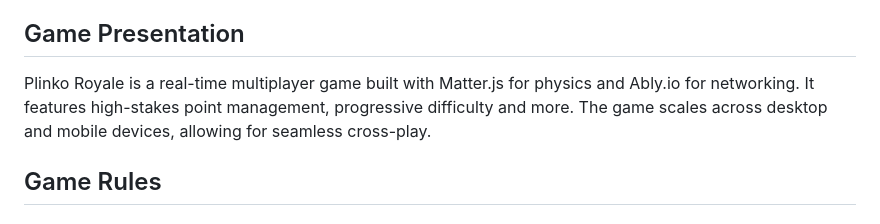
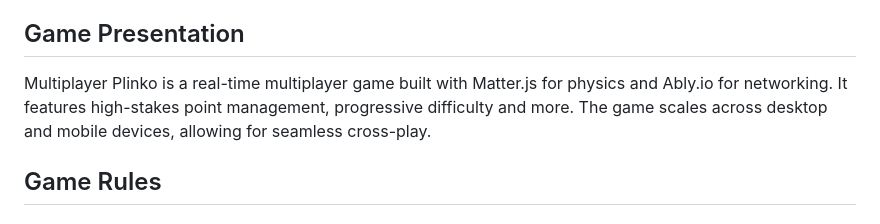
Before and after one commit to Stef4453/MultiplayerPlinko, a Markdown page: README.md, the part around the change. Drawn GitHub-style.

Commit message:
Update README.md
FUCK COPILOT AUTO COMMIT MESSAGE

```diff
--- a/README.md
+++ b/README.md
@@ -4,7 +4,7 @@ A physics-based multiplayer game inspired by classic Plinko mechanics. Players c
 
 ## Game Presentation
 
-Plinko Royale is a real-time multiplayer game built with Matter.js for physics and Ably.io for networking. It features high-stakes point management, progressive difficulty and more. The game scales across desktop and mobile devices, allowing for seamless cross-play.
+Multiplayer Plinko is a real-time multiplayer game built with Matter.js for physics and Ably.io for networking. It features high-stakes point management, progressive difficulty and more. The game scales across desktop and mobile devices, allowing for seamless cross-play.
 
 ## Game Rules
 
```
